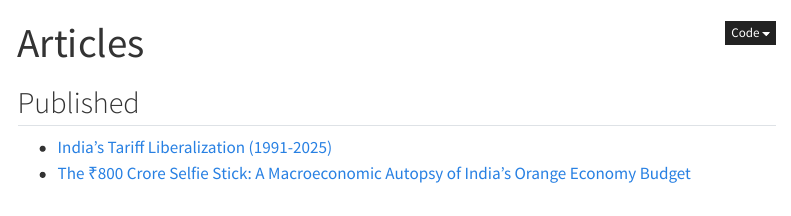
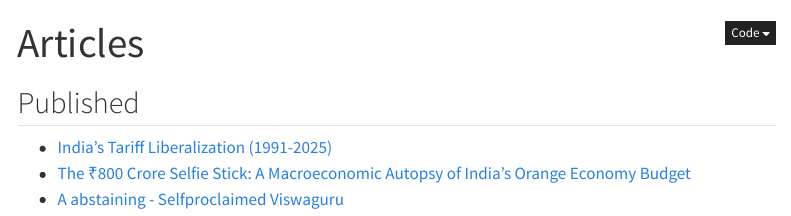
Before and after one commit to gagan-p/articles-gp, a Quarto document (index.qmd): the page in a window 1100 px wide, from its top. Rendered offline with R 4.5, knitr and Pandoc in place of Quarto, with nearby package versions; menus at the side of the page are left out.

Commit message:
Updated index with the UN Article

```diff
--- a/index.qmd
+++ b/index.qmd
@@ -6,3 +6,4 @@ title: "Articles"
 
 - [India's Tariff Liberalization (1991-2025)](articles/tariff-liberalization.html)
 - [The ₹800 Crore Selfie Stick: A Macroeconomic Autopsy of India's Orange Economy Budget](articles/orange-economy-critique.html)
+- [A abstaining - Selfproclaimed Viswaguru  ](articles/comparative_geopolitical_analysis_2019_2024.html)
```
